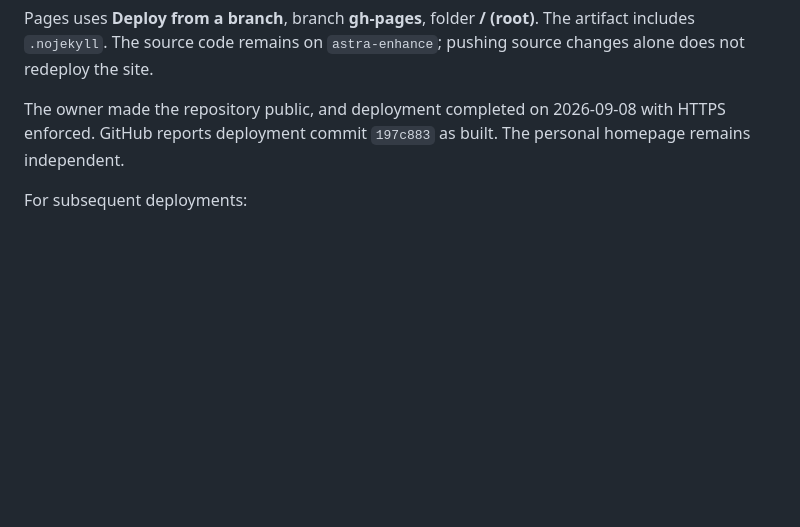
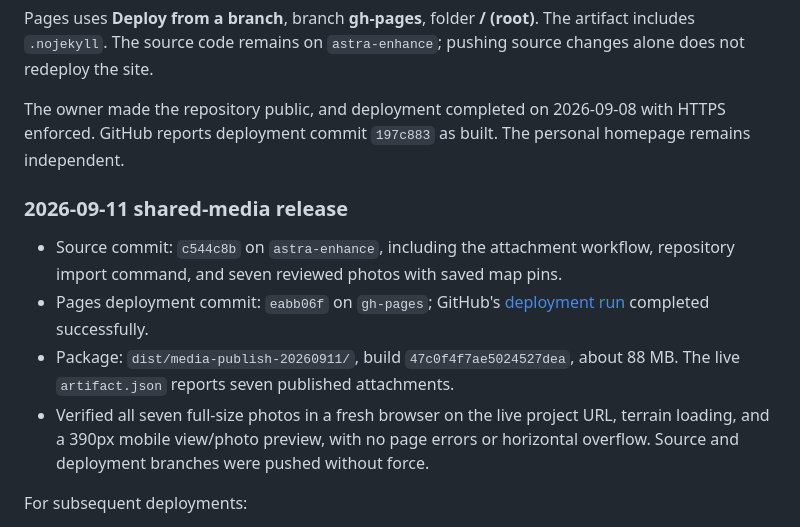
Before and after one commit to mostlyunoriginal/trail-analytics, a Markdown page: docs/github-pages.md, the part around the change. Rendered like a GitHub page; blank space fills up the shorter version.

Commit message:
Record verified shared-media Pages deployment

```diff
--- a/docs/github-pages.md
+++ b/docs/github-pages.md
@@ -48,6 +48,19 @@ The owner made the repository public, and deployment completed on 2026-09-08
 with HTTPS enforced. GitHub reports deployment commit `197c883` as built.
 The personal homepage remains independent.
 
+### 2026-09-11 shared-media release
+
+- Source commit: `c544c8b` on `astra-enhance`, including the attachment workflow,
+  repository import command, and seven reviewed photos with saved map pins.
+- Pages deployment commit: `eabb06f` on `gh-pages`; GitHub's
+  [deployment run](https://github.com/mostlyunoriginal/trail-analytics/actions/runs/34657151249)
+  completed successfully.
+- Package: `dist/media-publish-20260911/`, build `47c0f4f7ae5024527dea`, about 88 MB.
+  The live `artifact.json` reports seven published attachments.
+- Verified all seven full-size photos in a fresh browser on the live project URL,
+  terrain loading, and a 390px mobile view/photo preview, with no page errors or
+  horizontal overflow. Source and deployment branches were pushed without force.
+
 For subsequent deployments:
 
 1. Refresh public source snapshots if appropriate, build, and package into a new
```
Also changed, not shown: PLAN.md (+1 -0 lines).
